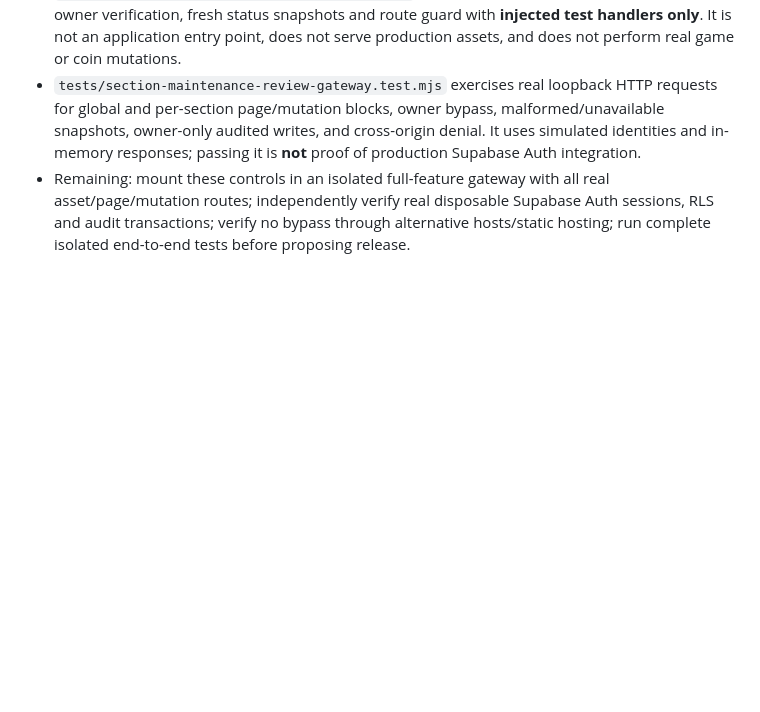
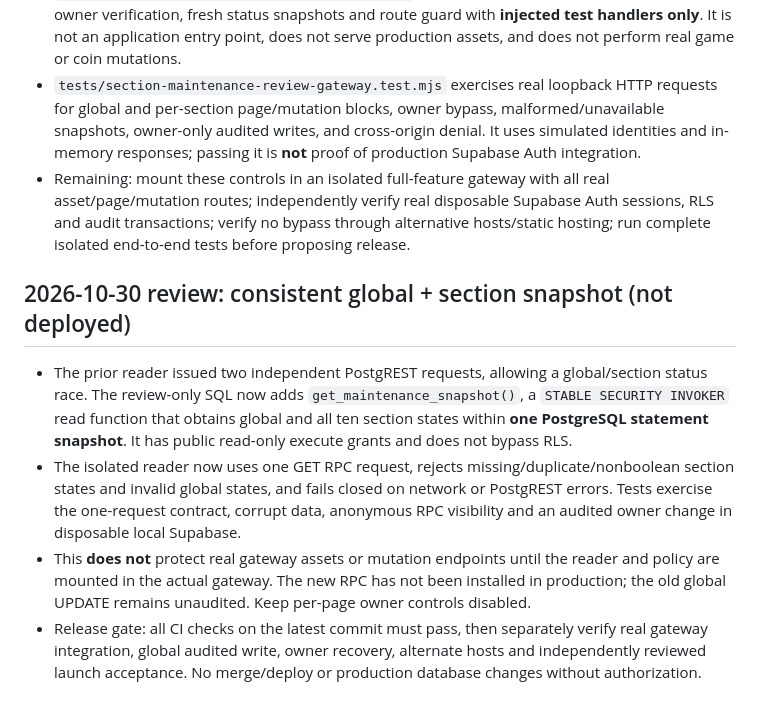
Before and after one commit to JTheKax/Cartoon-Universe, a Markdown page: docs/section-maintenance-security-review.md, the part around the change. GitHub-like rendering; blank space fills up the shorter version.

Commit message:
Document consistent snapshot fix and remaining full maintenance release gates

```diff
--- a/docs/section-maintenance-security-review.md
+++ b/docs/section-maintenance-security-review.md
@@ -36,3 +36,10 @@ Keep the current owner switch disabled until the implementation and tests pass.
 - `server/section-maintenance-review-gateway.mjs` composes the isolated section writer, trusted owner verification, fresh status snapshots and route guard with **injected test handlers only**. It is not an application entry point, does not serve production assets, and does not perform real game or coin mutations.
 - `tests/section-maintenance-review-gateway.test.mjs` exercises real loopback HTTP requests for global and per-section page/mutation blocks, owner bypass, malformed/unavailable snapshots, owner-only audited writes, and cross-origin denial. It uses simulated identities and in-memory responses; passing it is **not** proof of production Supabase Auth integration.
 - Remaining: mount these controls in an isolated full-feature gateway with all real asset/page/mutation routes; independently verify real disposable Supabase Auth sessions, RLS and audit transactions; verify no bypass through alternative hosts/static hosting; run complete isolated end-to-end tests before proposing release.
+
+## 2026-10-30 review: consistent global + section snapshot (not deployed)
+
+- The prior reader issued two independent PostgREST requests, allowing a global/section status race. The review-only SQL now adds `get_maintenance_snapshot()`, a `STABLE SECURITY INVOKER` read function that obtains global and all ten section states within **one PostgreSQL statement snapshot**. It has public read-only execute grants and does not bypass RLS.
+- The isolated reader now uses one GET RPC request, rejects missing/duplicate/nonboolean section states and invalid global states, and fails closed on network or PostgREST errors. Tests exercise the one-request contract, corrupt data, anonymous RPC visibility and an audited owner change in disposable local Supabase.
+- This **does not** protect real gateway assets or mutation endpoints until the reader and policy are mounted in the actual gateway. The new RPC has not been installed in production; the old global UPDATE remains unaudited. Keep per-page owner controls disabled.
+- Release gate: all CI checks on the latest commit must pass, then separately verify real gateway integration, global audited write, owner recovery, alternate hosts and independently reviewed launch acceptance. No merge/deploy or production database changes without authorization.
```
